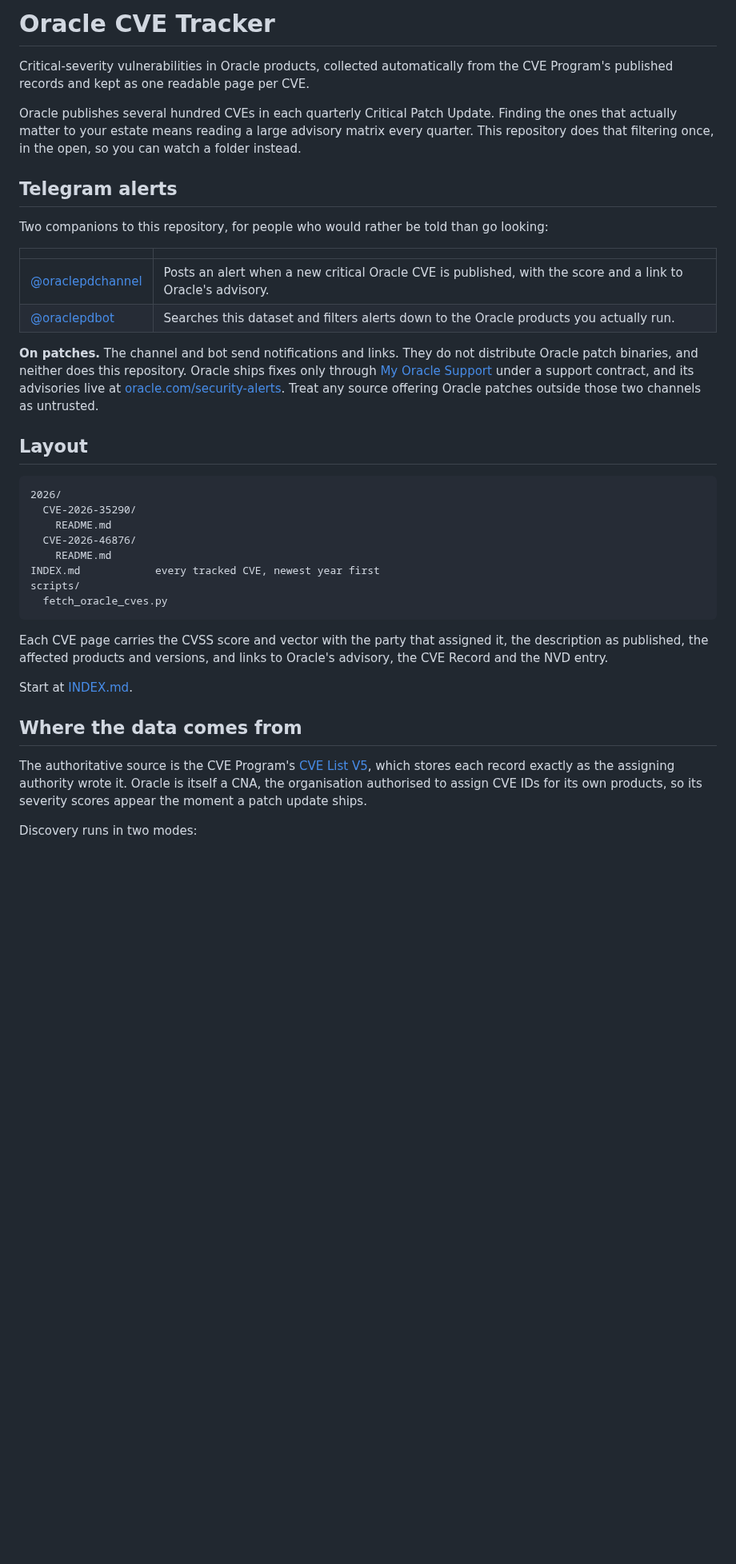
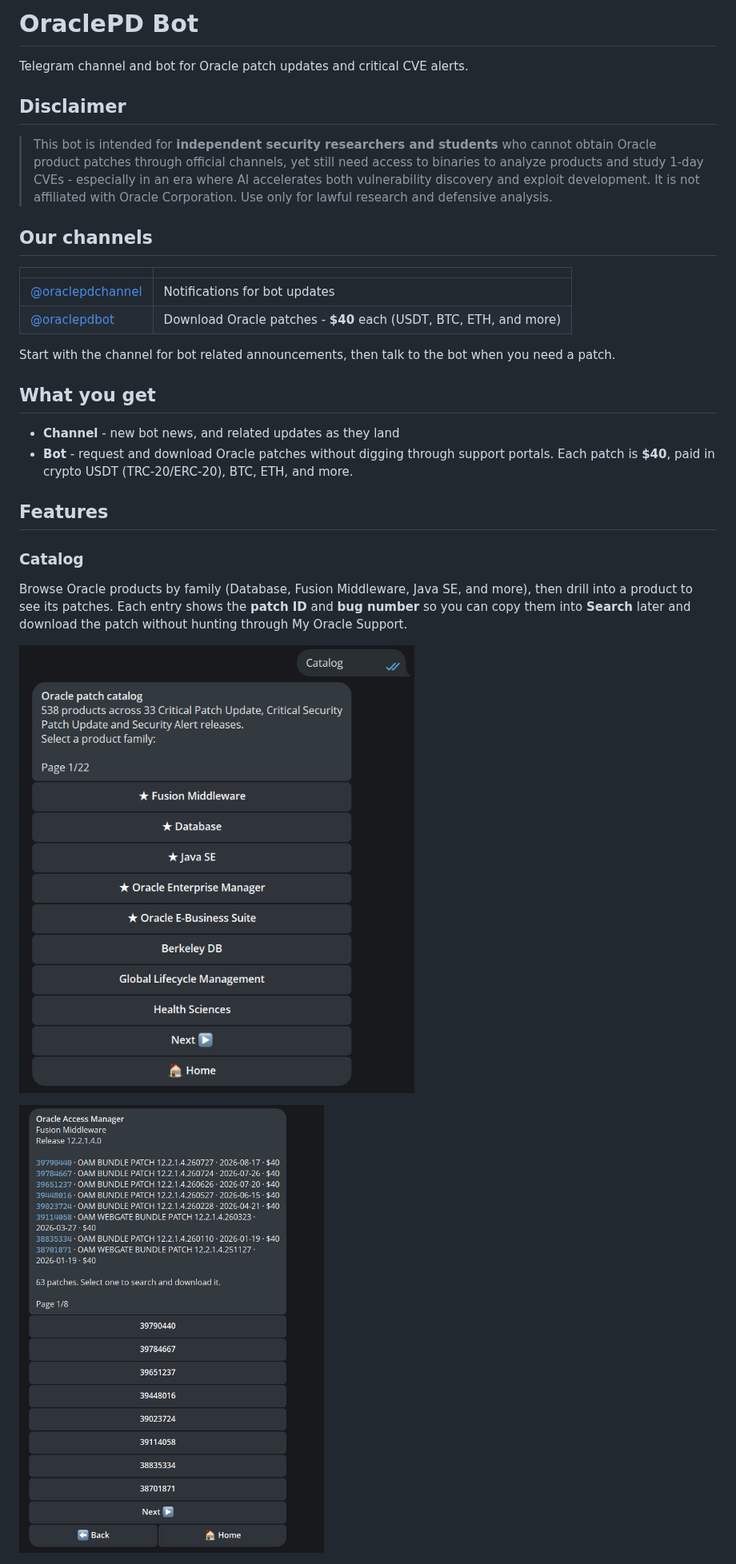
Before and after one commit to thrzller/oraclepd, a Markdown page: README.md, the part around one of its changes. Shown at 80% size. Rendered like a GitHub page; pictures changed too: images/catalog.jpg (added), images/catalog2.jpg (added); blank space fills up the shorter version.

Commit message:
docs: rewrite README around the patch bot

````diff
--- a/README.md
+++ b/README.md
@@ -1,56 +1,32 @@
-# Oracle CVE Tracker
+# OraclePD Bot
 
-Critical-severity vulnerabilities in Oracle products, collected automatically
-from the CVE Program's published records and kept as one readable page per CVE.
+Telegram channel and bot for Oracle patch updates and critical CVE alerts.
 
-Oracle publishes several hundred CVEs in each quarterly Critical Patch Update.
-Finding the ones that actually matter to your estate means reading a large
-advisory matrix every quarter. This repository does that filtering once, in the
-open, so you can watch a folder instead.
+## Disclaimer
 
-## Telegram alerts
+> This bot is intended for **independent security researchers and students** who cannot obtain Oracle product patches through official channels, yet still need access to binaries to analyze products and study 1-day CVEs - especially in an era where AI accelerates both vulnerability discovery and exploit development. It is not affiliated with Oracle Corporation. Use only for lawful research and defensive analysis.
 
-Two companions to this repository, for people who would rather be told than go
-looking:
+## Our channels
 
 | | |
 | --- | --- |
-| [@oraclepdchannel](https://t.me/oraclepdchannel) | Posts an alert when a new critical Oracle CVE is published, with the score and a link to Oracle's advisory. |
-| [@oraclepdbot](https://t.me/oraclepdbot) | Searches this dataset and filters alerts down to the Oracle products you actually run. |
+| [@oraclepdchannel](https://t.me/oraclepdchannel) | Notifications for bot updates |
+| [@oraclepdbot](https://t.me/oraclepdbot) | Download Oracle patches - **$40** each (USDT, BTC, ETH, and more) |
 
-**On patches.** The channel and bot send notifications and links. They do not
-distribute Oracle patch binaries, and neither does this repository. Oracle ships
-fixes only through [My Oracle Support](https://support.oracle.com) under a
-support contract, and its advisories live at
-[oracle.com/security-alerts](https://www.oracle.com/security-alerts/). Treat any
-source offering Oracle patches outside those two channels as untrusted.
+Start with the channel for bot related announcements, then talk to the bot when you need a patch.
 
-## Layout
+## What you get
 
-```
-2026/
-  CVE-2026-35290/
-    README.md
-  CVE-2026-46876/
-    README.md
-INDEX.md            every tracked CVE, newest year first
-scripts/
-  fetch_oracle_cves.py
-```
+- **Channel** - new bot news, and related updates as they land
+- **Bot** - request and download Oracle patches without digging through support portals. Each patch is **$40**, paid in crypto USDT (TRC-20/ERC-20), BTC, ETH, and more.
 
-Each CVE page carries the CVSS score and vector with the party that assigned it,
-the description as published, the affected products and versions, and links to
-Oracle's advisory, the CVE Record and the NVD entry.
+## Features
 
-Start at [INDEX.md](INDEX.md).
+### Catalog
 
-## Where the data comes from
+Browse Oracle products by family (Database, Fusion Middleware, Java SE, and more), then drill into a product to see its patches. Each entry shows the **patch ID** and **bug number** so you can copy them into **Search** later and download the patch without hunting through My Oracle Support.
 
-The authoritative source is the CVE Program's
-[CVE List V5](https://github.com/CVEProject/cvelistV5), which stores each record
-exactly as the assigning authority wrote it. Oracle is itself a CNA, the
-organisation authorised to assign CVE IDs for its own products, so its severity
-scores appear the moment a patch update ships.
+![](./images/catalog.jpg)
 
-Discovery runs in two modes:
+![](./images/catalog2.jpg)
 
````
Also changed, not shown: other parts of README.md (+4 -63 lines), images/download.jpg (added), 1 other file.
